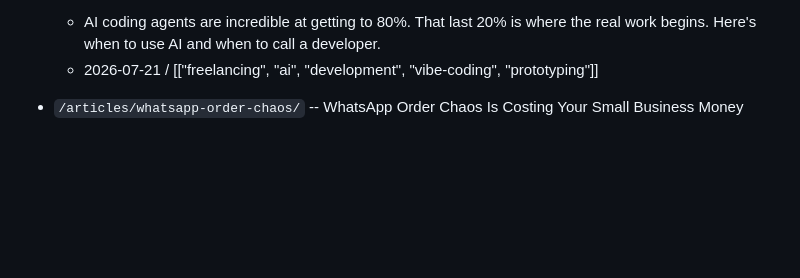
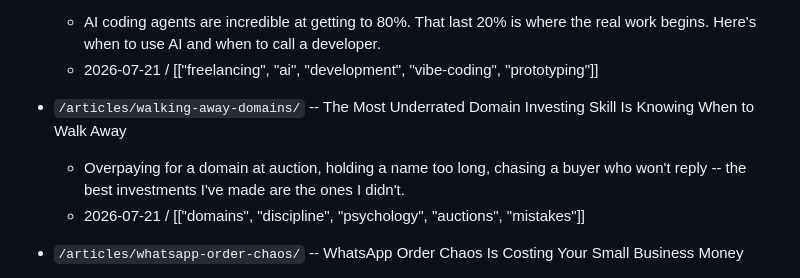
Before and after one commit to atheerium/atheerium.github.io, a Markdown page: INDEX.md, the part around the change. Rendered like a GitHub page; blank space fills up the shorter version.

Commit message:
Article: Walking Away from Domains

```diff
--- a/INDEX.md
+++ b/INDEX.md
@@ -125,6 +125,10 @@
 - `/articles/vibe-coding-cleanup/` -- I Used AI to Build a Prototype in 2 Hours -- and Spent 3 Weeks Cleaning It Up
   - AI coding agents are incredible at getting to 80%. That last 20% is where the real work begins. Here's when to use AI and when to call a developer.
   - 2026-07-21 / [["freelancing", "ai", "development", "vibe-coding", "prototyping"]]
+
+- `/articles/walking-away-domains/` -- The Most Underrated Domain Investing Skill Is Knowing When to Walk Away
+  - Overpaying for a domain at auction, holding a name too long, chasing a buyer who won't reply -- the best investments I've made are the ones I didn't.
+  - 2026-07-21 / [["domains", "discipline", "psychology", "auctions", "mistakes"]]
 
 - `/articles/whatsapp-order-chaos/` -- WhatsApp Order Chaos Is Costing Your Small Business Money
   - How unorganized order management on WhatsApp leads to missed sales, double-bookings, and angry customers -- and a simple fix that costs $0.
```
Also changed, not shown: 1 other file.
